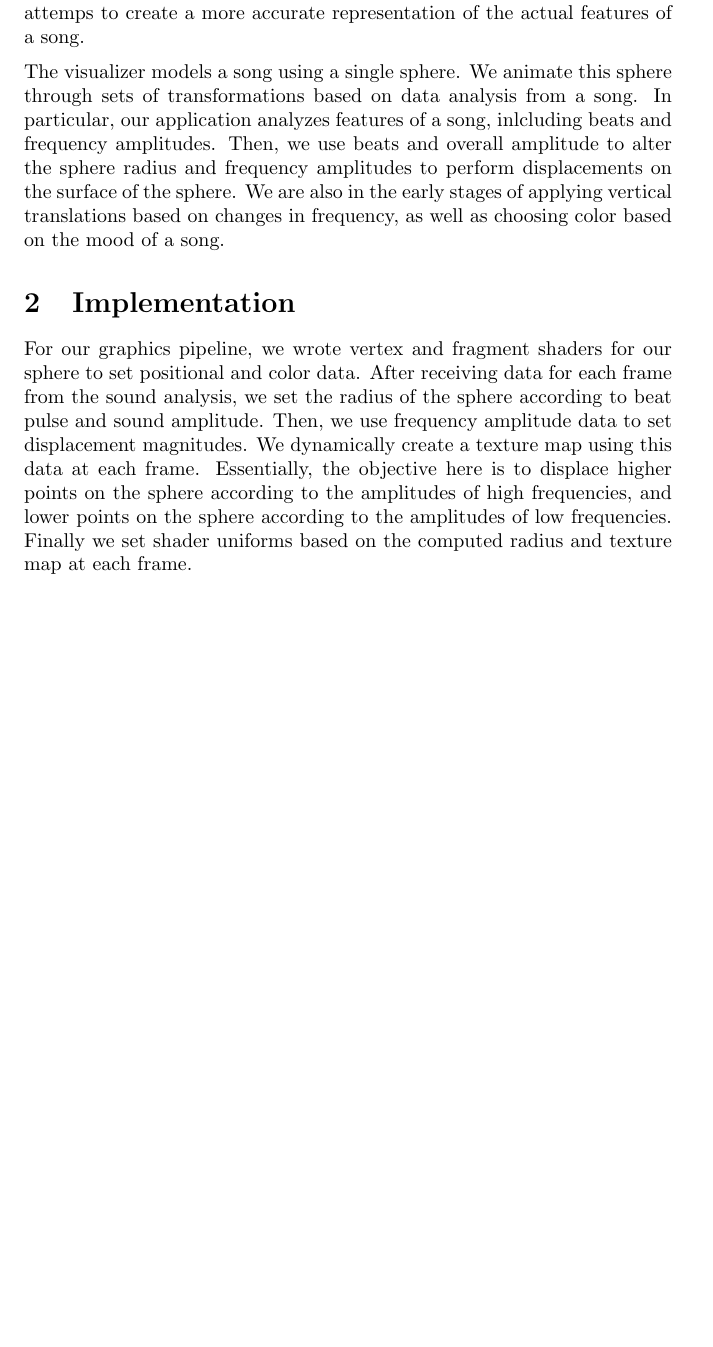
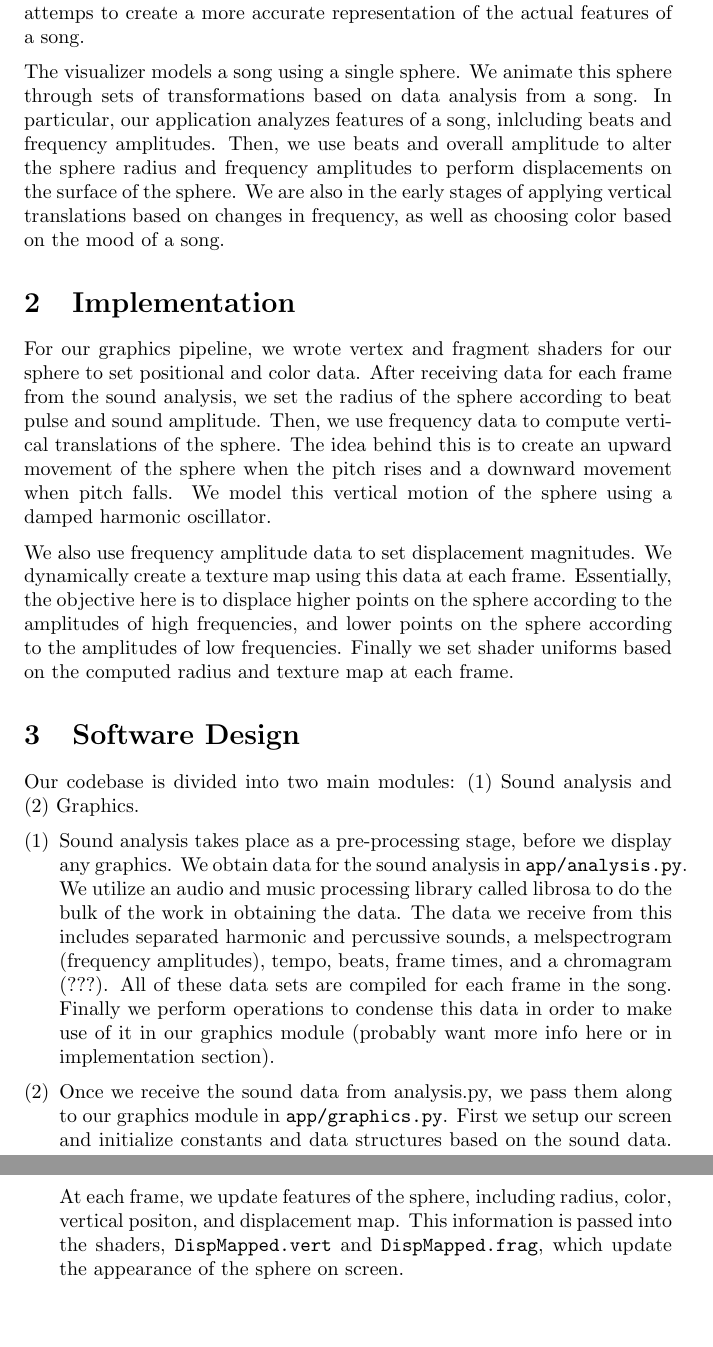
Before and after one commit to Oneman2feet/a-sharp, a LaTeX document (finalreport/finalreport.tex): part of page 2 of 2 before the commit and two parts of pages 2 and 3 of 3 after it, the two joined at a grey line, cut so that both start at the same text, the shorter picture padded with empty space. Compiled offline with pdfLaTeX.

Commit message:
adding to report

```diff
--- a/finalreport/finalreport.tex
+++ b/finalreport/finalreport.tex
@@ -5,6 +5,7 @@
 \usepackage{parskip}
 
 \newcommand{\HRule}{\rule{\linewidth}{0.5mm}}
+\newcommand{\code}{\texttt}
 
 \begin{document}
 
@@ -68,7 +69,21 @@ The visualizer models a song using a single sphere. We animate this sphere throu
 
 \section{Implementation}
 
-For our graphics pipeline, we wrote vertex and fragment shaders for our sphere to set positional and color data. After receiving data for each frame from the sound analysis, we set the radius of the sphere according to beat pulse and sound amplitude. Then, we use frequency amplitude data to set displacement magnitudes. We dynamically create a texture map using this data at each frame. Essentially, the objective here is to displace higher points on the sphere according to the amplitudes of high frequencies, and lower points on the sphere according to the amplitudes of low frequencies. Finally we set shader uniforms based on the computed radius and texture map at each frame.
+For our graphics pipeline, we wrote vertex and fragment shaders for our sphere to set positional and color data. After receiving data for each frame from the sound analysis, we set the radius of the sphere according to beat pulse and sound amplitude. Then, we use frequency data to compute vertical translations of the sphere. The idea behind this is to create an upward movement of the sphere when the pitch rises and a downward movement when pitch falls. We model this vertical motion of the sphere using a damped harmonic oscillator.
+
+We also use frequency amplitude data to set displacement magnitudes. We dynamically create a texture map using this data at each frame. Essentially, the objective here is to displace higher points on the sphere according to the amplitudes of high frequencies, and lower points on the sphere according to the amplitudes of low frequencies. Finally we set shader uniforms based on the computed radius and texture map at each frame.
+
+
+\section{Software Design}
+Our codebase is divided into two main modules: (1) Sound analysis and (2) Graphics.
+
+\begin{enumerate}[(1)]
+
+\item  Sound analysis takes place as a pre-processing stage, before we display any graphics. We obtain data for the sound analysis in \code{app/analysis.py}. We utilize an audio and music processing library called librosa to do the bulk of the work in obtaining the data. The data we receive from this includes separated harmonic and percussive sounds, a melspectrogram (frequency amplitudes), tempo, beats, frame times, and a chromagram (???). All of these data sets are compiled for each frame in the song. Finally we perform operations to condense this data in order to make use of it in our graphics module (probably want more info here or in implementation section).
+
+\item Once we receive the sound data from analysis.py, we pass them along to our graphics module in \code{app/graphics.py}. First we setup our screen and initialize constants and data structures based on the sound data. At each frame, we update features of the sphere, including radius, color, vertical positon, and displacement map. This information is passed into the shaders, \code{DispMapped.vert} and \code{DispMapped.frag}, which update the appearance of the sphere on screen.
+
+\end{enumerate}
 
 
 \end{document}
```
Also changed, not shown: finalreport/finalreport.pdf.
